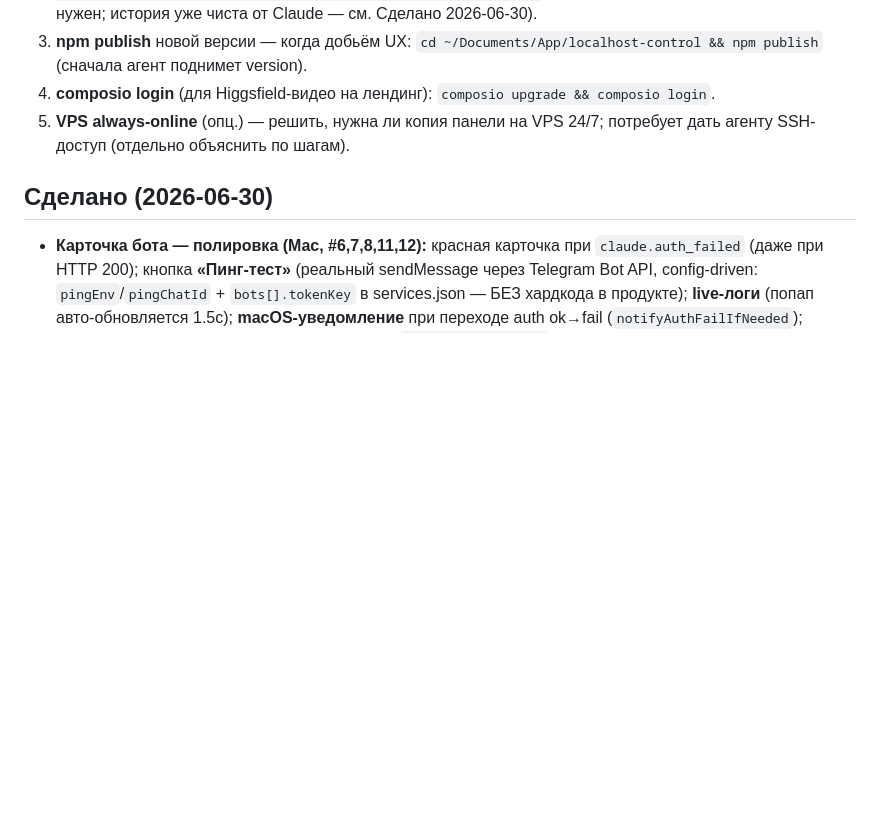
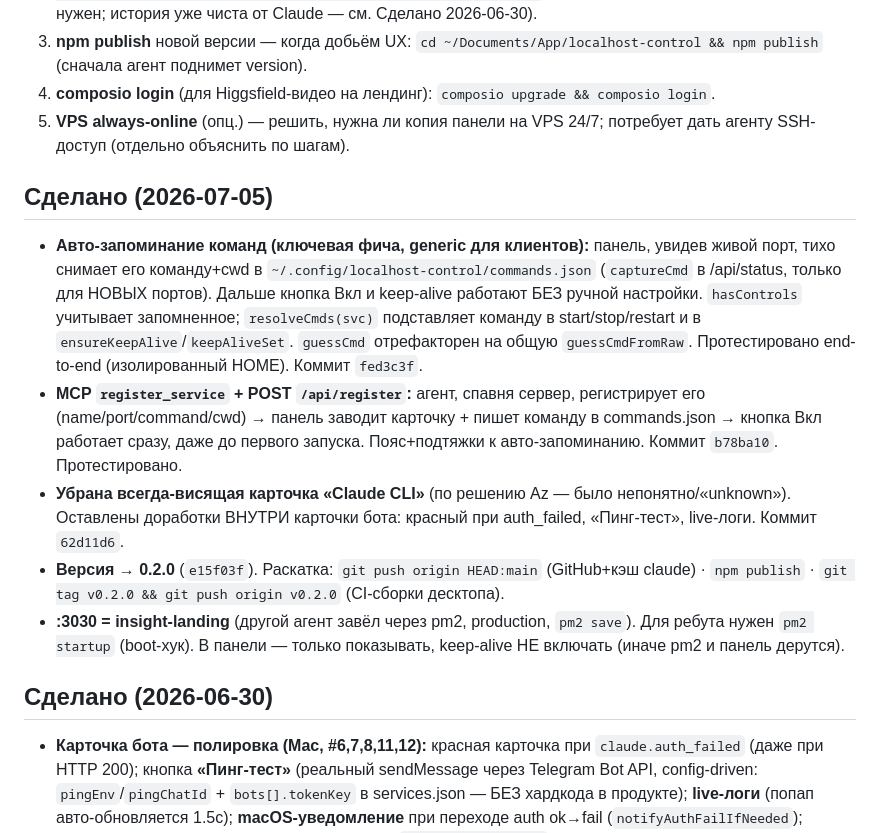
Before and after one commit to gres1/ai-garage, a Markdown page: docs/HANDOFF.md, the part around the change. GitHub-like rendering; blank space fills up the shorter version.

Commit message:
docs: HANDOFF — auto-remember commands, MCP register_service, v0.2.0 release steps

```diff
--- a/docs/HANDOFF.md
+++ b/docs/HANDOFF.md
@@ -26,6 +26,13 @@
 3. **npm publish** новой версии — когда добьём UX: `cd ~/Documents/App/localhost-control && npm publish` (сначала агент поднимет version).
 4. **composio login** (для Higgsfield-видео на лендинг): `composio upgrade && composio login`.
 5. **VPS always-online** (опц.) — решить, нужна ли копия панели на VPS 24/7; потребует дать агенту SSH-доступ (отдельно объяснить по шагам).
+
+## Сделано (2026-07-05)
+- **Авто-запоминание команд (ключевая фича, generic для клиентов):** панель, увидев живой порт, тихо снимает его команду+cwd в `~/.config/localhost-control/commands.json` (`captureCmd` в /api/status, только для НОВЫХ портов). Дальше кнопка Вкл и keep-alive работают БЕЗ ручной настройки. `hasControls` учитывает запомненное; `resolveCmds(svc)` подставляет команду в start/stop/restart и в `ensureKeepAlive`/`keepAliveSet`. `guessCmd` отрефакторен на общую `guessCmdFromRaw`. Протестировано end-to-end (изолированный HOME). Коммит `fed3c3f`.
+- **MCP `register_service` + POST `/api/register`:** агент, спавня сервер, регистрирует его (name/port/command/cwd) → панель заводит карточку + пишет команду в commands.json → кнопка Вкл работает сразу, даже до первого запуска. Пояс+подтяжки к авто-запоминанию. Коммит `b78ba10`. Протестировано.
+- **Убрана всегда-висящая карточка «Claude CLI»** (по решению Az — было непонятно/«unknown»). Оставлены доработки ВНУТРИ карточки бота: красный при auth_failed, «Пинг-тест», live-логи. Коммит `62d11d6`.
+- **Версия → 0.2.0** (`e15f03f`). Раскатка: `git push origin HEAD:main` (GitHub+кэш claude) · `npm publish` · `git tag v0.2.0 && git push origin v0.2.0` (CI-сборки десктопа).
+- **:3030 = insight-landing** (другой агент завёл через pm2, production, `pm2 save`). Для ребута нужен `pm2 startup` (boot-хук). В панели — только показывать, keep-alive НЕ включать (иначе pm2 и панель дерутся).
 
 ## Сделано (2026-06-30)
 - **Карточка бота — полировка (Mac, #6,7,8,11,12):** красная карточка при `claude.auth_failed` (даже при HTTP 200); кнопка **«Пинг-тест»** (реальный sendMessage через Telegram Bot API, config-driven: `pingEnv`/`pingChatId` + `bots[].tokenKey` в services.json — БЕЗ хардкода в продукте); **live-логи** (попап авто-обновляется 1.5с); **macOS-уведомление** при переходе auth ok→fail (`notifyAuthFailIfNeeded`); закреплённая сверху **«Claude CLI»** карточка (`claudeStatusCard()`). Проверено playwright на статик-сервере. Коммит `789b474`. VPS-сторона (#9 re-deploy, #12 VPS-статус) — отложена (нужен SSH + фича «Подключения»).
```
